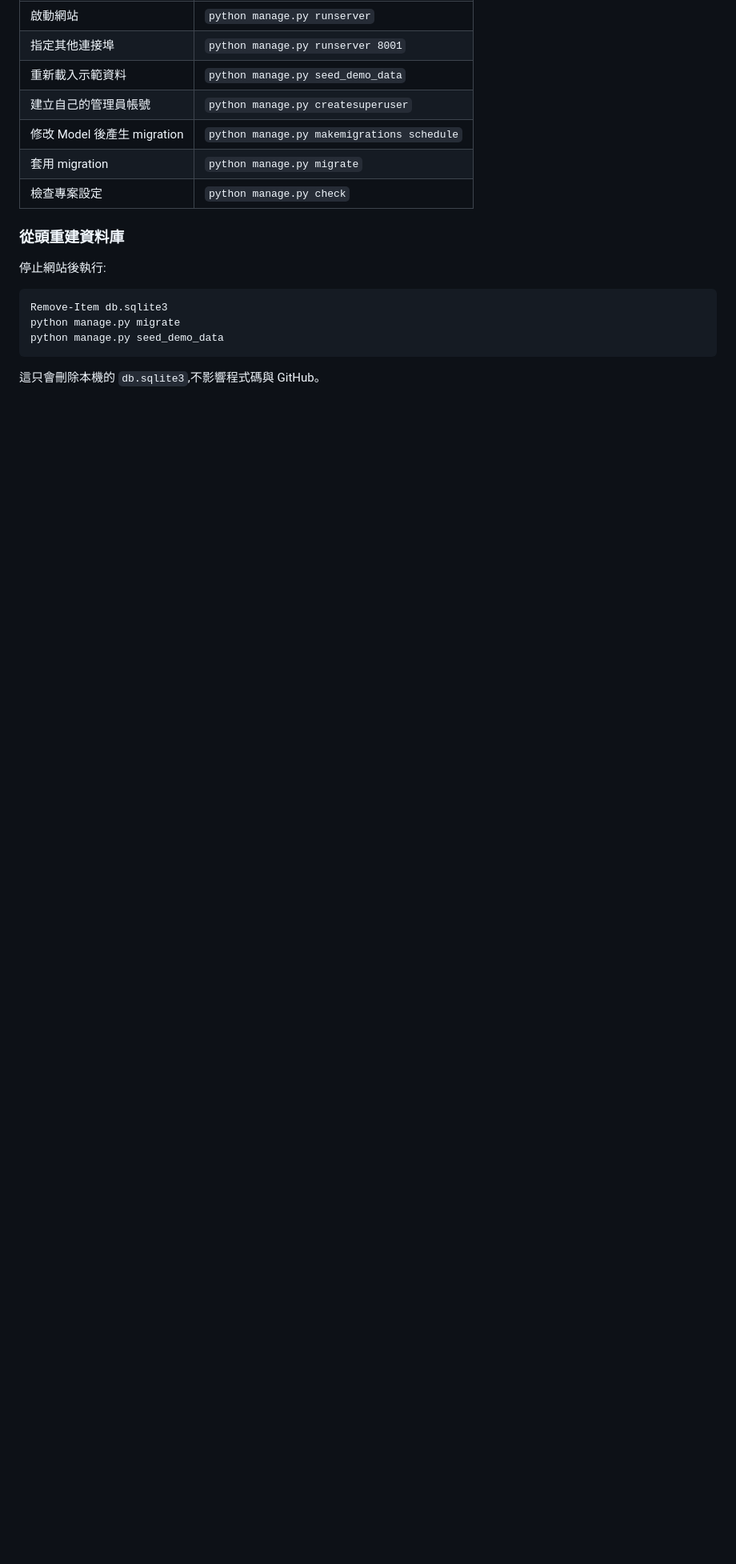
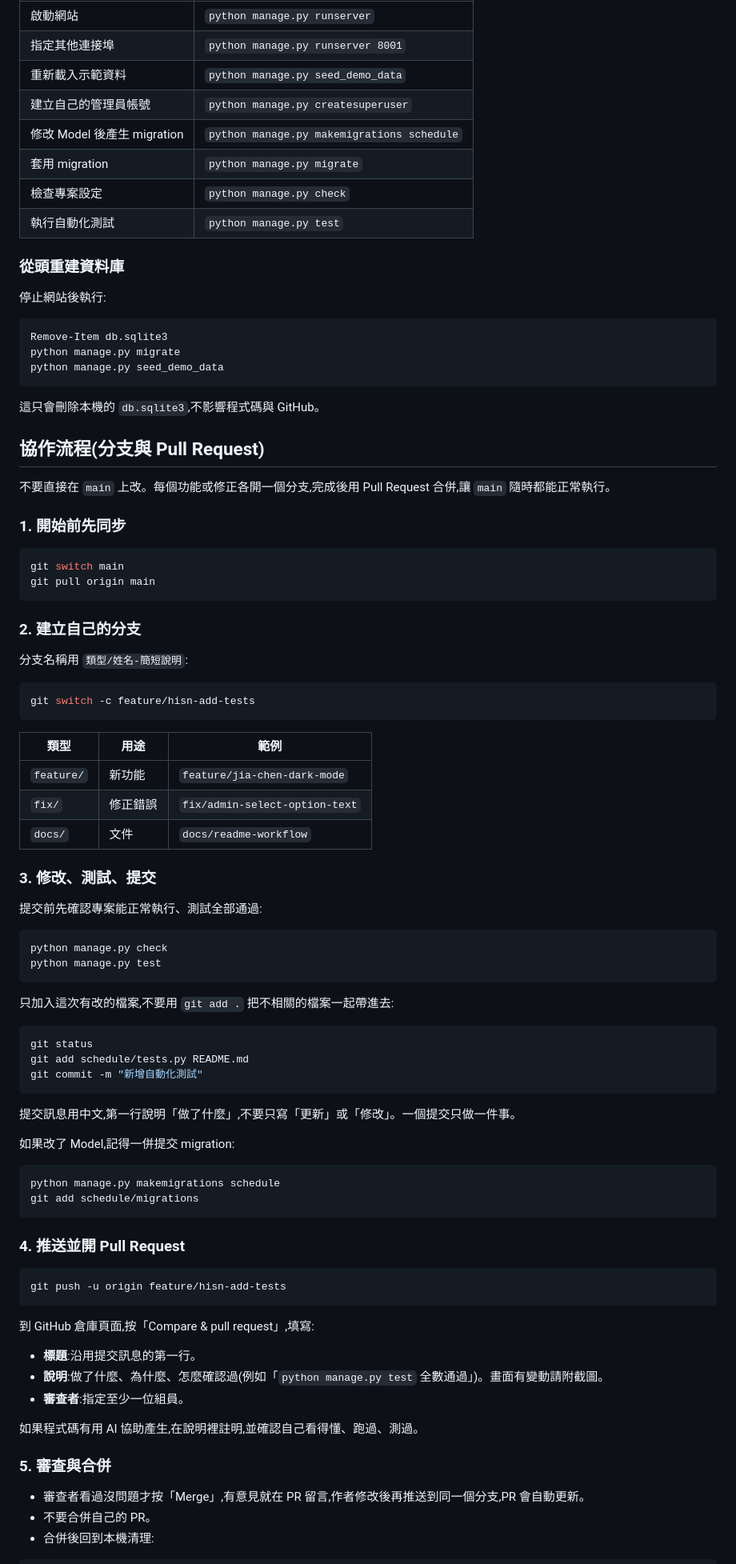
Before and after one commit to KyleYang09/class-schedule-system, a Markdown page: README.md, the part around one of its changes. Shown at 80% size. GitHub-like rendering; blank space fills up the shorter version.

Commit message:
修改 - README 補上分支與 Pull Request 協作流程

````diff
--- a/README.md
+++ b/README.md
@@ -130,6 +130,7 @@ python manage.py runserver
 | 修改 Model 後產生 migration | `python manage.py makemigrations schedule` |
 | 套用 migration | `python manage.py migrate` |
 | 檢查專案設定 | `python manage.py check` |
+| 執行自動化測試 | `python manage.py test` |
 
 ### 從頭重建資料庫
 
@@ -142,3 +143,75 @@ python manage.py seed_demo_data
 ```
 
 這只會刪除本機的 `db.sqlite3`,不影響程式碼與 GitHub。
+
+## 協作流程(分支與 Pull Request)
+
+不要直接在 `main` 上改。每個功能或修正各開一個分支,完成後用 Pull Request 合併,讓 `main` 隨時都能正常執行。
+
+### 1. 開始前先同步
+
+```powershell
+git switch main
+git pull origin main
+```
+
+### 2. 建立自己的分支
+
+分支名稱用 `類型/姓名-簡短說明`:
+
+```powershell
+git switch -c feature/hisn-add-tests
+```
+
+| 類型 | 用途 | 範例 |
+|---|---|---|
+| `feature/` | 新功能 | `feature/jia-chen-dark-mode` |
+| `fix/` | 修正錯誤 | `fix/admin-select-option-text` |
+| `docs/` | 文件 | `docs/readme-workflow` |
+
+### 3. 修改、測試、提交
+
+提交前先確認專案能正常執行、測試全部通過:
+
+```powershell
+python manage.py check
+python manage.py test
+```
+
+只加入這次有改的檔案,不要用 `git add .` 把不相關的檔案一起帶進去:
+
+```powershell
+git status
+git add schedule/tests.py README.md
+git commit -m "新增自動化測試"
+```
+
+提交訊息用中文,第一行說明「做了什麼」,不要只寫「更新」或「修改」。一個提交只做一件事。
+
+如果改了 Model,記得一併提交 migration:
+
+```powershell
+python manage.py makemigrations schedule
+git add schedule/migrations
+```
+
+### 4. 推送並開 Pull Request
+
+```powershell
+git push -u origin feature/hisn-add-tests
+```
+
+到 GitHub 倉庫頁面,按「Compare & pull request」,填寫:
+
+- **標題**:沿用提交訊息的第一行。
+- **說明**:做了什麼、為什麼、怎麼確認過(例如「`python manage.py test` 全數通過」)。畫面有變動請附截圖。
+- **審查者**:指定至少一位組員。
+
+如果程式碼有用 AI 協助產生,在說明裡註明,並確認自己看得懂、跑過、測過。
+
+### 5. 審查與合併
+
+- 審查者看過沒問題才按「Merge」,有意見就在 PR 留言,作者修改後再推送到同一個分支,PR 會自動更新。
+- 不要合併自己的 PR。
+- 合併後回到本機清理:
+
````
Also changed, not shown: other parts of README.md (+17 -0 lines).
